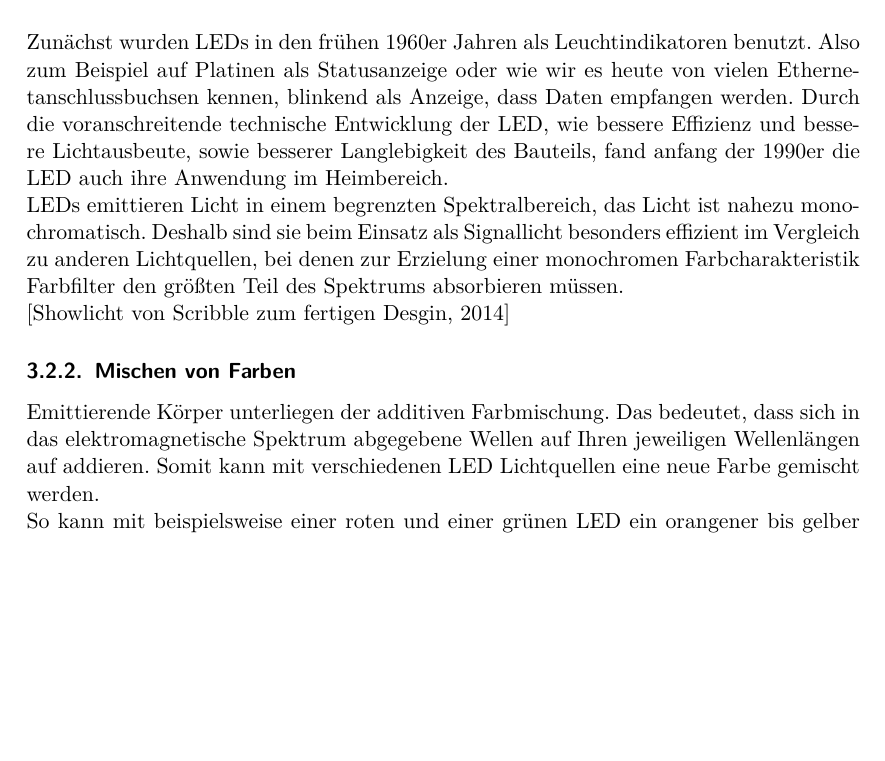
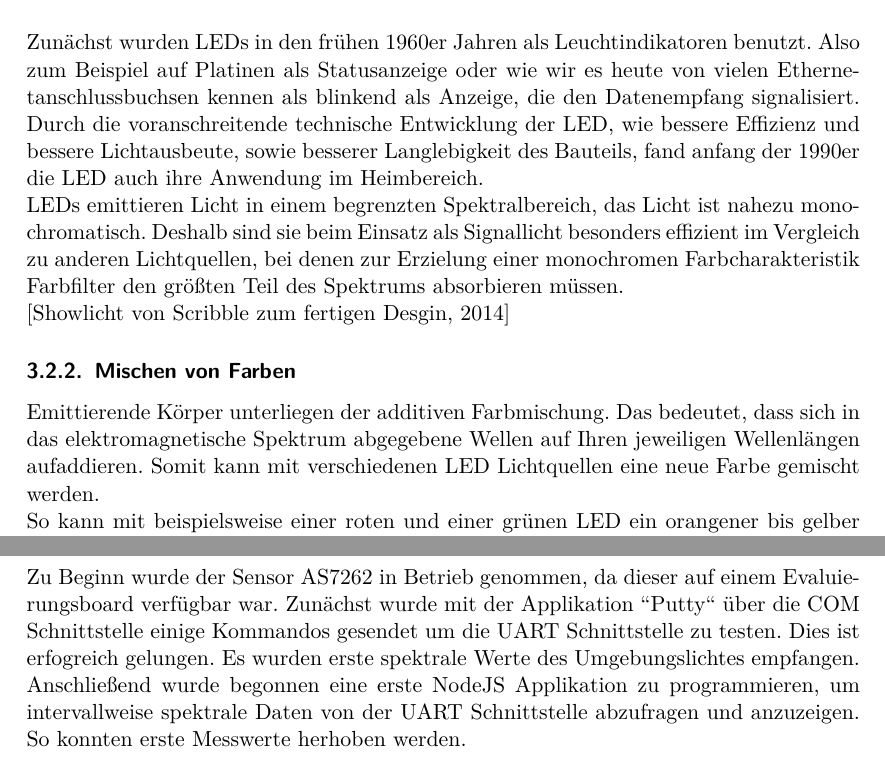
Before and after one commit to oliverdotbecker/spectralDemo, a LaTeX thesis (thesis/theDoc.TeX): part of page 15 of 35 before the commit and two parts of pages 15 and 26 of 35 after it, the two joined at a grey line, cut so that both start at the same text, the shorter picture padded with empty space. Compiled offline with pdfLaTeX.

Commit message:
Sarahs correction pt2 + start of measurements

```diff
--- a/thesis/theDoc.TeX
+++ b/thesis/theDoc.TeX
@@ -424,8 +424,8 @@ Im folgenden ein Auszug der Element-Farbzuordnung \cite{wikiLed}:
 \end{table}
 \noindent
 Zunächst wurden \ac{led}s in den frühen 1960er Jahren als Leuchtindikatoren benutzt. Also zum Beispiel auf
-Platinen als Statusanzeige oder wie wir es heute von vielen Ethernetanschlussbuchsen kennen, blinkend als Anzeige, dass Daten empfangen
-werden. Durch die voranschreitende technische Entwicklung der \ac{led}, wie bessere Effizienz und bessere Lichtausbeute, sowie besserer
+Platinen als Statusanzeige oder wie wir es heute von vielen Ethernetanschlussbuchsen kennen als blinkend als Anzeige, die den Datenempfang
+signalisiert. Durch die voranschreitende technische Entwicklung der \ac{led}, wie bessere Effizienz und bessere Lichtausbeute, sowie besserer
 Langlebigkeit des Bauteils, fand anfang der 1990er die \ac{led} auch ihre Anwendung im Heimbereich.\\
 \ac{led}s emittieren Licht in einem begrenzten Spektralbereich, das Licht ist nahezu monochromatisch. Deshalb sind sie beim Einsatz als
 Signallicht besonders effizient im Vergleich zu anderen Lichtquellen, bei denen zur Erzielung einer monochromen Farbcharakteristik
@@ -434,7 +434,7 @@ Farbfilter den größten Teil des Spektrums absorbieren müssen.\\
 
 \subsubsection{Mischen von Farben}\label{colormixing}
 Emittierende Körper unterliegen der additiven Farbmischung. Das bedeutet, dass sich in das elektromagnetische Spektrum abgegebene
-Wellen auf Ihren jeweiligen Wellenlängen auf addieren. Somit kann mit verschiedenen LED Lichtquellen eine neue Farbe gemischt
+Wellen auf Ihren jeweiligen Wellenlängen aufaddieren. Somit kann mit verschiedenen LED Lichtquellen eine neue Farbe gemischt
 werden.\\
 So kann mit beispielsweise einer roten und einer grünen \ac{led} ein orangener bis gelber Farbton gemischt werden.
 
@@ -679,6 +679,12 @@ und versucht zu emittieren.
 
 %%%%%%%%%%%%%%%%%%%%%%%%%% Messungen %%%%%%%%%%%%%%%%%%%%%%%%%%%%%%%%%%%%%%%%%%%%%%%%%%%%%%%%%%%%%%%%%
 \section{Messungen}
+Zu Beginn wurde der Sensor AS7262 in Betrieb genommen, da dieser auf einem Evaluierungsboard verfügbar war.
+Zunächst wurde mit der Applikation "'Putty"' über die COM Schnittstelle einige Kommandos gesendet um die
+\ac{uart} Schnittstelle zu testen. Dies ist erfogreich gelungen. Es wurden erste spektrale Werte des
+Umgebungslichtes empfangen.\\
+Anschließend wurde begonnen eine erste NodeJS Applikation zu programmieren, um intervallweise spektrale Daten
+von der \ac{uart} Schnittstelle abzufragen und anzuzeigen. So konnten erste Messwerte herhoben werden.
 \clearpage
 
 %%%%%%%%%%%%%%%%%%%%%%%%%% Ansteuerung externer Lichtquellen %%%%%%%%%%%%%%%%%%%%%%%%%%%%%%%%%%%%%%%%%
```
Also changed, not shown: thesis/theDoc.TeX (14 more changed lines).
